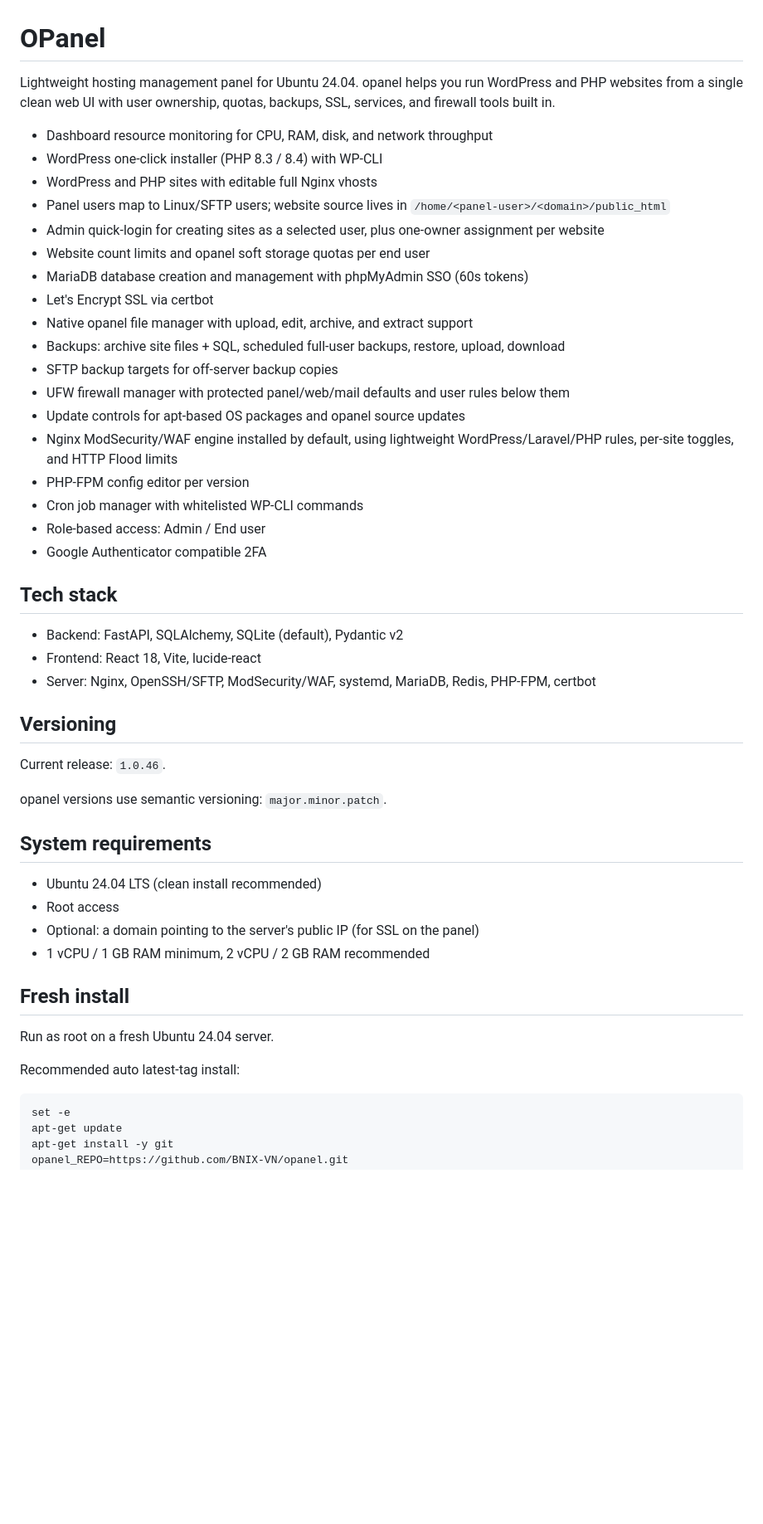
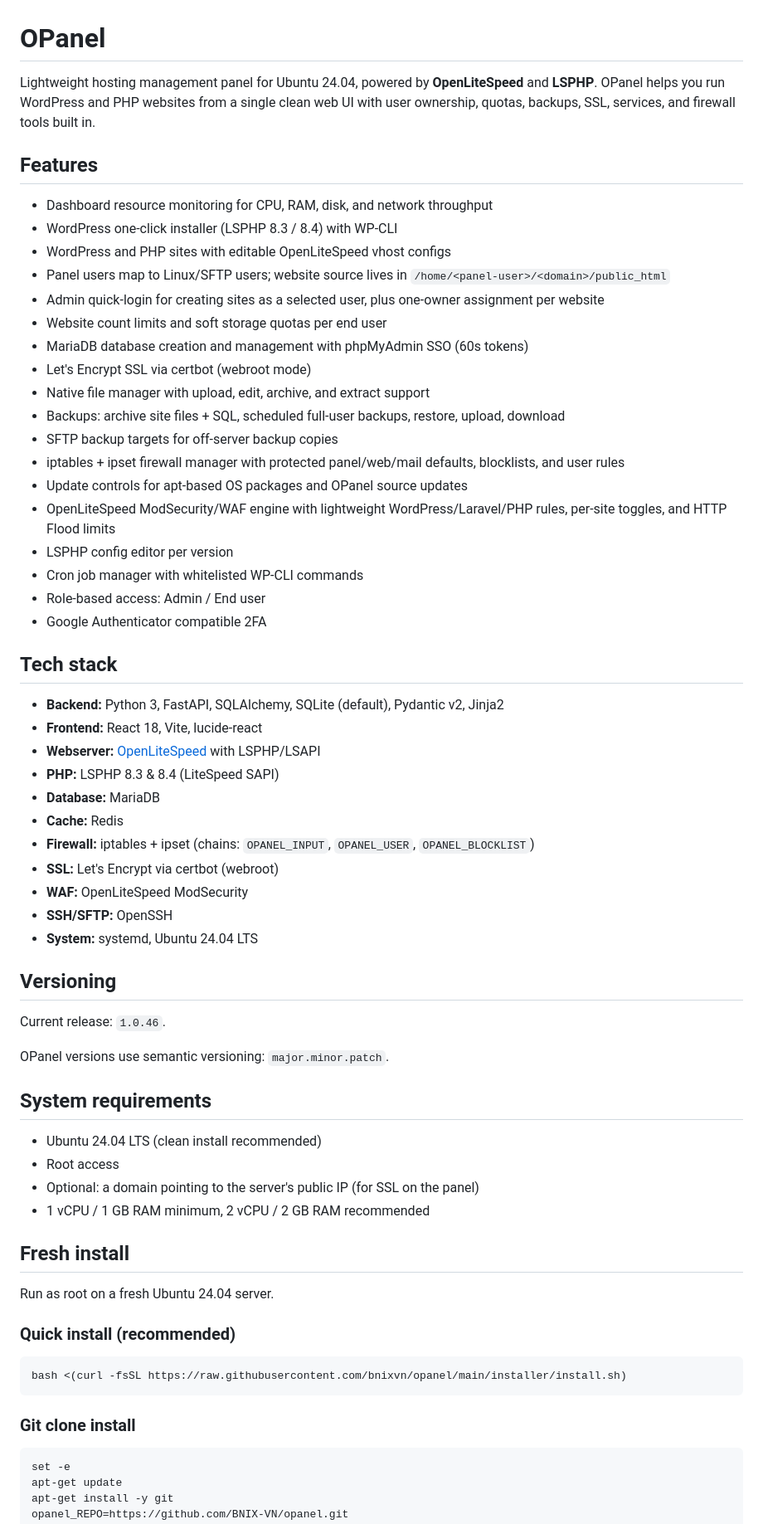
Before and after one commit to bnixvn/opanel, a Markdown page: README.md, the part around one of its changes. Shown at 83% size. GitHub-like rendering; blank space fills up the shorter version.

````diff
--- a/README.md
+++ b/README.md
@@ -1,39 +1,47 @@
 # OPanel
 
-Lightweight hosting management panel for Ubuntu 24.04. opanel helps you run
-WordPress and PHP websites from a single clean web UI with user
-ownership, quotas, backups, SSL, services, and firewall tools built in.
+Lightweight hosting management panel for Ubuntu 24.04, powered by **OpenLiteSpeed** and **LSPHP**. OPanel helps you run WordPress and PHP websites from a single clean web UI with user ownership, quotas, backups, SSL, services, and firewall tools built in.
+
+## Features
 
 - Dashboard resource monitoring for CPU, RAM, disk, and network throughput
-- WordPress one-click installer (PHP 8.3 / 8.4) with WP-CLI
-- WordPress and PHP sites with editable full Nginx vhosts
+- WordPress one-click installer (LSPHP 8.3 / 8.4) with WP-CLI
+- WordPress and PHP sites with editable OpenLiteSpeed vhost configs
 - Panel users map to Linux/SFTP users; website source lives in `/home/<panel-user>/<domain>/public_html`
 - Admin quick-login for creating sites as a selected user, plus one-owner assignment per website
-- Website count limits and opanel soft storage quotas per end user
+- Website count limits and soft storage quotas per end user
 - MariaDB database creation and management with phpMyAdmin SSO (60s tokens)
-- Let's Encrypt SSL via certbot
-- Native opanel file manager with upload, edit, archive, and extract support
+- Let's Encrypt SSL via certbot (webroot mode)
+- Native file manager with upload, edit, archive, and extract support
 - Backups: archive site files + SQL, scheduled full-user backups, restore, upload, download
 - SFTP backup targets for off-server backup copies
-- UFW firewall manager with protected panel/web/mail defaults and user rules below them
-- Update controls for apt-based OS packages and opanel source updates
-- Nginx ModSecurity/WAF engine installed by default, using lightweight WordPress/Laravel/PHP rules, per-site toggles, and HTTP Flood limits
-- PHP-FPM config editor per version
+- iptables + ipset firewall manager with protected panel/web/mail defaults, blocklists, and user rules
+- Update controls for apt-based OS packages and OPanel source updates
+- OpenLiteSpeed ModSecurity/WAF engine with lightweight WordPress/Laravel/PHP rules, per-site toggles, and HTTP Flood limits
+- LSPHP config editor per version
 - Cron job manager with whitelisted WP-CLI commands
 - Role-based access: Admin / End user
 - Google Authenticator compatible 2FA
 
 ## Tech stack
 
-- Backend: FastAPI, SQLAlchemy, SQLite (default), Pydantic v2
-- Frontend: React 18, Vite, lucide-react
-- Server: Nginx, OpenSSH/SFTP, ModSecurity/WAF, systemd, MariaDB, Redis, PHP-FPM, certbot
+- **Backend:** Python 3, FastAPI, SQLAlchemy, SQLite (default), Pydantic v2, Jinja2
+- **Frontend:** React 18, Vite, lucide-react
+- **Webserver:** [OpenLiteSpeed](https://openlitespeed.org/) with LSPHP/LSAPI
+- **PHP:** LSPHP 8.3 & 8.4 (LiteSpeed SAPI)
+- **Database:** MariaDB
+- **Cache:** Redis
+- **Firewall:** iptables + ipset (chains: `OPANEL_INPUT`, `OPANEL_USER`, `OPANEL_BLOCKLIST`)
+- **SSL:** Let's Encrypt via certbot (webroot)
+- **WAF:** OpenLiteSpeed ModSecurity
+- **SSH/SFTP:** OpenSSH
+- **System:** systemd, Ubuntu 24.04 LTS
 
 ## Versioning
 
 Current release: `1.0.46`.
 
-opanel versions use semantic versioning: `major.minor.patch`.
+OPanel versions use semantic versioning: `major.minor.patch`.
 
 ## System requirements
 
@@ -46,7 +54,13 @@ opanel versions use semantic versioning: `major.minor.patch`.
 
 Run as root on a fresh Ubuntu 24.04 server.
 
-Recommended auto latest-tag install:
+### Quick install (recommended)
+
+```bash
+bash <(curl -fsSL https://raw.githubusercontent.com/bnixvn/opanel/main/installer/install.sh)
+```
+
+### Git clone install
 
 ```bash
 set -e
````
Also changed, not shown: other parts of README.md (+115 -28 lines).
